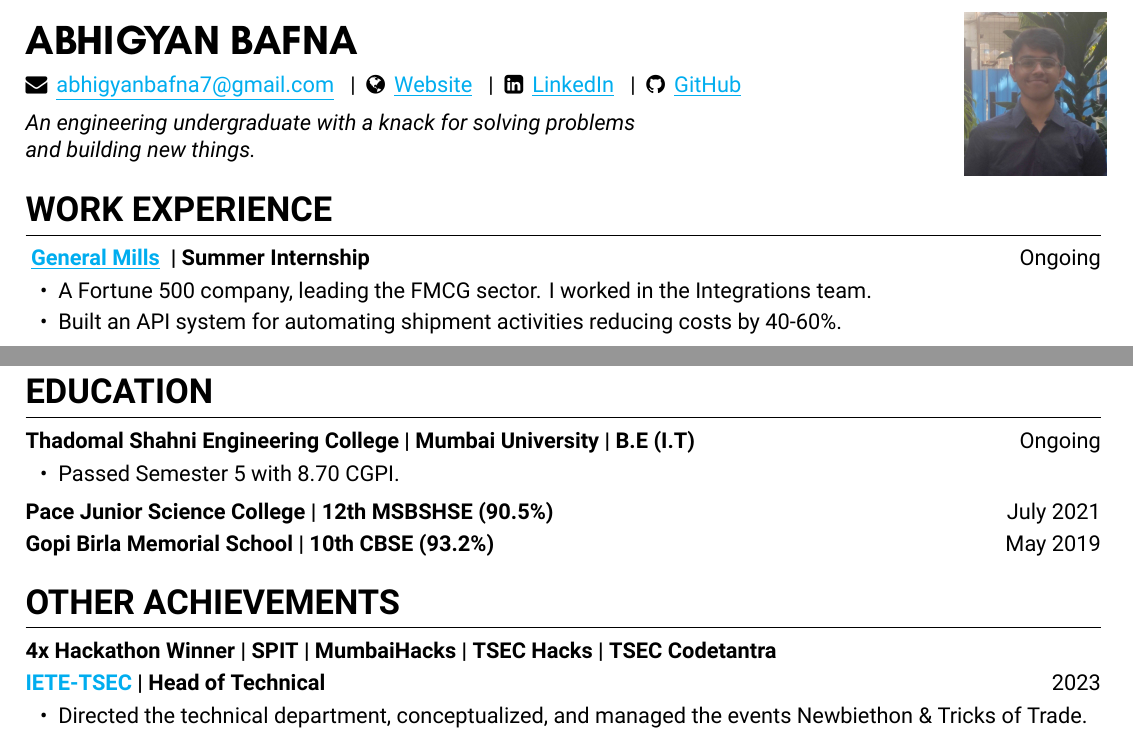
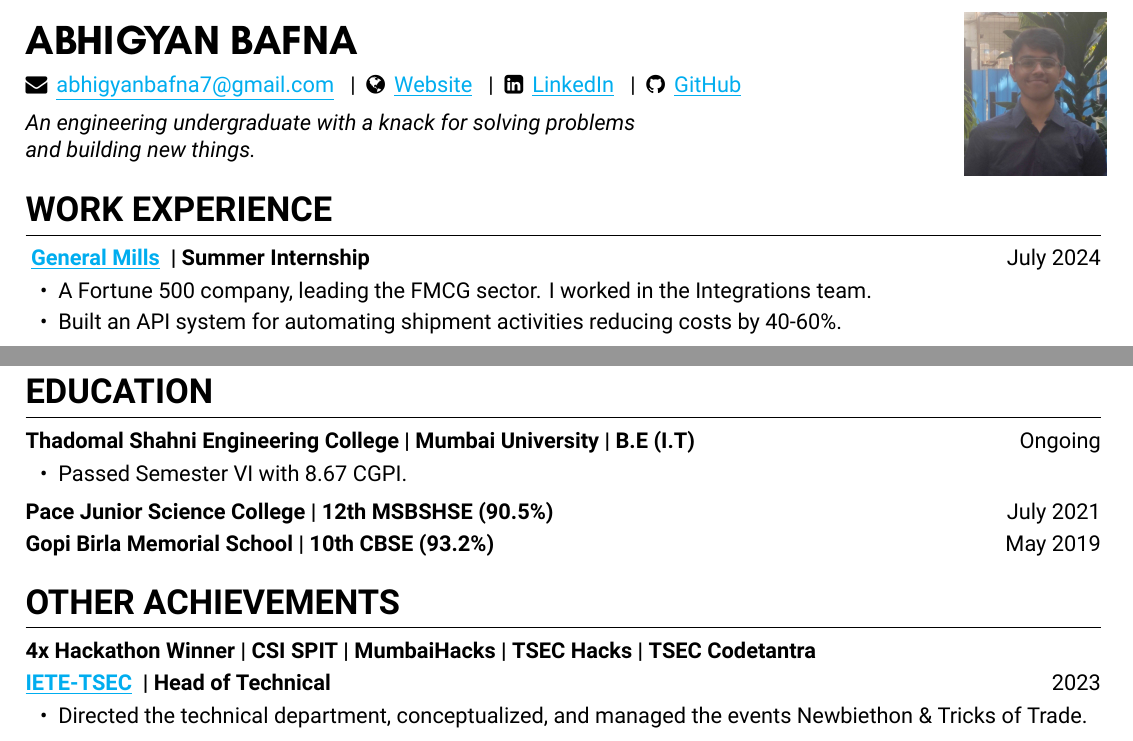
Before and after one commit to AbhigyanBafna/resume, a LaTeX document (main.tex): two parts of the page, joined at a grey line, cut so that both start at the same text. Compiled offline with XeLaTeX.

Commit message:
[feat] : GenMills Internship End Update

```diff
--- a/main.tex
+++ b/main.tex
@@ -94,7 +94,7 @@
 %-------------------- WORK EXPERIENCE --------------------%
 \section*{WORK EXPERIENCE}
 
-\entry{\contactlink{https://www.generalmills.co.in/}{General Mills} | Summer Internship}{Ongoing}
+\entry{\contactlink{https://www.generalmills.co.in/}{General Mills} | Summer Internship}{July 2024}
 \begin{itemizeWithPadding}
   \item A Fortune 500 company, leading the FMCG sector. I worked in the Integrations team.
   \item Built an API system for automating shipment activities reducing costs by 40-60\%.
@@ -159,7 +159,7 @@
 
 \entry{Thadomal Shahni Engineering College | Mumbai University | B.E (I.T)}{Ongoing}
 \begin{itemizeWithPadding}
-  \item Passed Semester 5 with 8.70 CGPI.
+  \item Passed Semester VI with 8.67 CGPI.
 \end{itemizeWithPadding}
 
 \entry{Pace Junior Science College | 12th MSBSHSE (90.5\%)}{July 2021}
@@ -169,15 +169,15 @@
 %-------------------- OTHER ACHIEVEMENTS --------------------%
 \section*{OTHER ACHIEVEMENTS}
 
-\entry{4x Hackathon Winner | SPIT | MumbaiHacks | TSEC Hacks | TSEC Codetantra}{}\\
-\entry{\href{https://ietetsec.in/}{IETE-TSEC} | Head of Technical}{2023}
+\entry{4x Hackathon Winner | CSI SPIT | MumbaiHacks | TSEC Hacks | TSEC Codetantra}{}\\
+\entry{\contactlink{https://ietetsec.in/}{IETE-TSEC} | Head of Technical}{2023}
 \begin{itemizeWithPadding}
     \item Directed the technical department, conceptualized, and managed the events Newbiethon \& Tricks of Trade.
 \end{itemizeWithPadding}
 
 \entry{Freelance | Design \& Web}{}
 \begin{itemizeWithPadding}
-  \item Worked with multiple clients around the globe, with work ranging from white label applications to designing logos and cards - \href{https://rms-frontend-inky.vercel.app/}{Link.}
+  \item Worked with multiple clients around the globe, with work ranging from white label applications to designing logos and cards - \contactlink{https://rms-frontend-inky.vercel.app/}{Link.}
 \end{itemizeWithPadding}
 
 \end{document}
```
